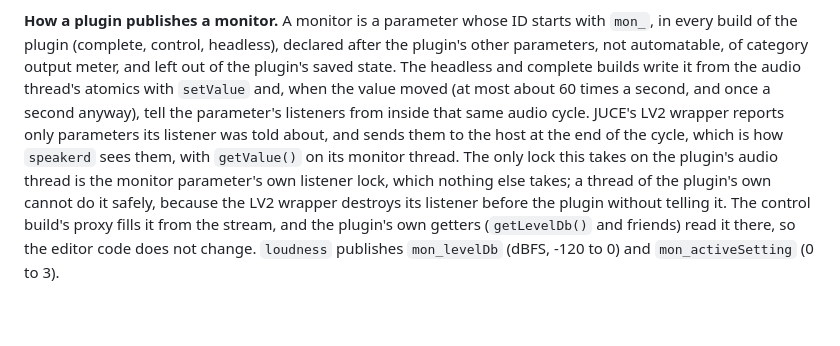
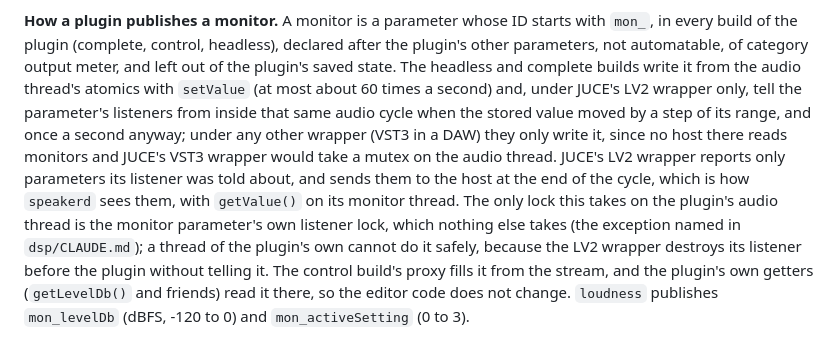
Before and after one commit to AMuszkat/bpi_amp_platform, a Markdown page: docs/protocol.md, the part around the change. GitHub-like rendering; blank space fills up the shorter version.

Commit message:
protocol: monitors notify under the LV2 wrapper only
Co-Authored-By: Claude Opus 5.5 <noreply@anthropic.com>

```diff
--- a/docs/protocol.md
+++ b/docs/protocol.md
@@ -178,12 +178,15 @@ On the monitor link, straight to the speaker whose values are wanted:
 in every build of the plugin (complete, control, headless), declared after the plugin's other
 parameters, not automatable, of category output meter, and left out of the plugin's saved
 state. The headless and complete builds write it from the audio thread's atomics with
-`setValue` and, when the value moved (at most about 60 times a second, and once a second
-anyway), tell the parameter's listeners from inside that same audio cycle. JUCE's LV2 wrapper
+`setValue` (at most about 60 times a second) and, under JUCE's LV2 wrapper only, tell the
+parameter's listeners from inside that same audio cycle when the stored value moved by a step
+of its range, and once a second anyway; under any other wrapper (VST3 in a DAW) they only write
+it, since no host there reads monitors and JUCE's VST3 wrapper would take a mutex on the audio
+thread. JUCE's LV2 wrapper
 reports only parameters its listener was told about, and sends them to the host at the end of
 the cycle, which is how `speakerd` sees them, with `getValue()` on its monitor thread. The only
 lock this takes on the plugin's audio thread is the monitor parameter's own listener lock,
-which nothing else takes; a thread of the plugin's own cannot do it safely, because the LV2
+which nothing else takes (the exception named in `dsp/CLAUDE.md`); a thread of the plugin's own cannot do it safely, because the LV2
 wrapper destroys its listener before the plugin without telling it. The control build's
 proxy fills it from the stream, and the plugin's own getters (`getLevelDb()` and friends) read
 it there, so the editor code does not change. `loudness` publishes `mon_levelDb`
```
